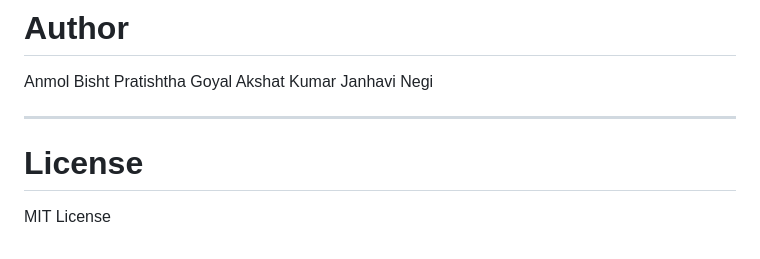
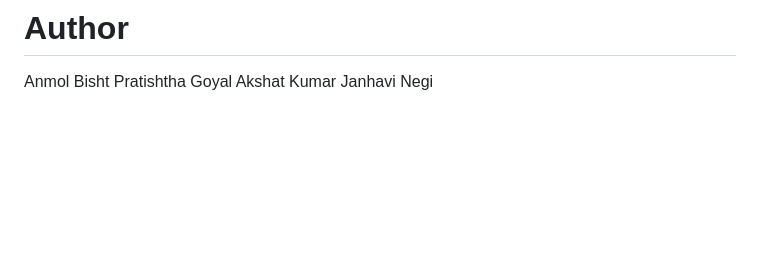
Before and after one commit to ianmolbisht/smart_compiler, a Markdown page: README.md, the part around the change. Drawn GitHub-style; blank space fills up the shorter version.

```diff
--- a/README.md
+++ b/README.md
@@ -436,9 +436,3 @@ Anmol Bisht
 Pratishtha Goyal
 Akshat Kumar
 Janhavi Negi
-
----
-
-# License
-
-MIT License
```
